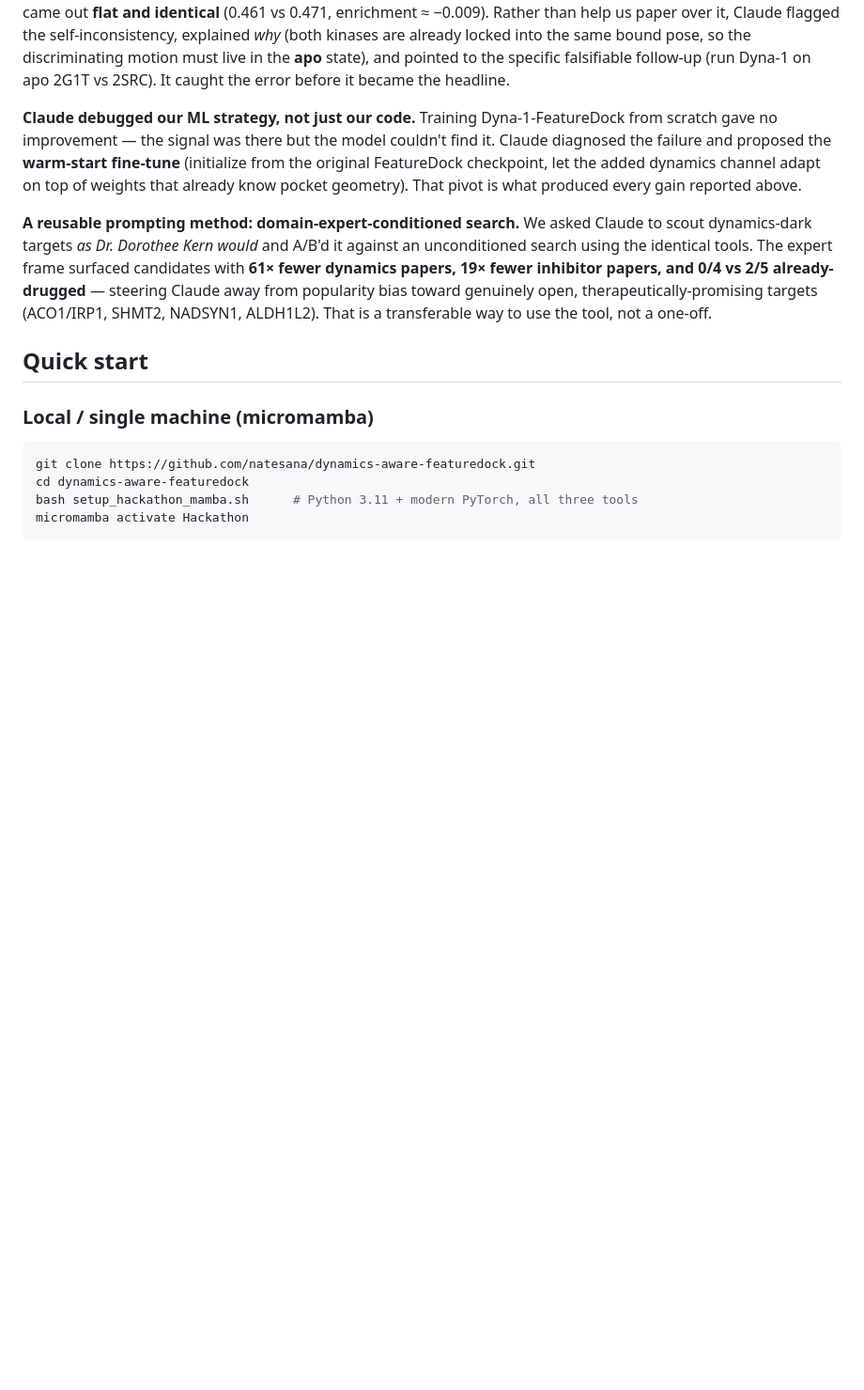
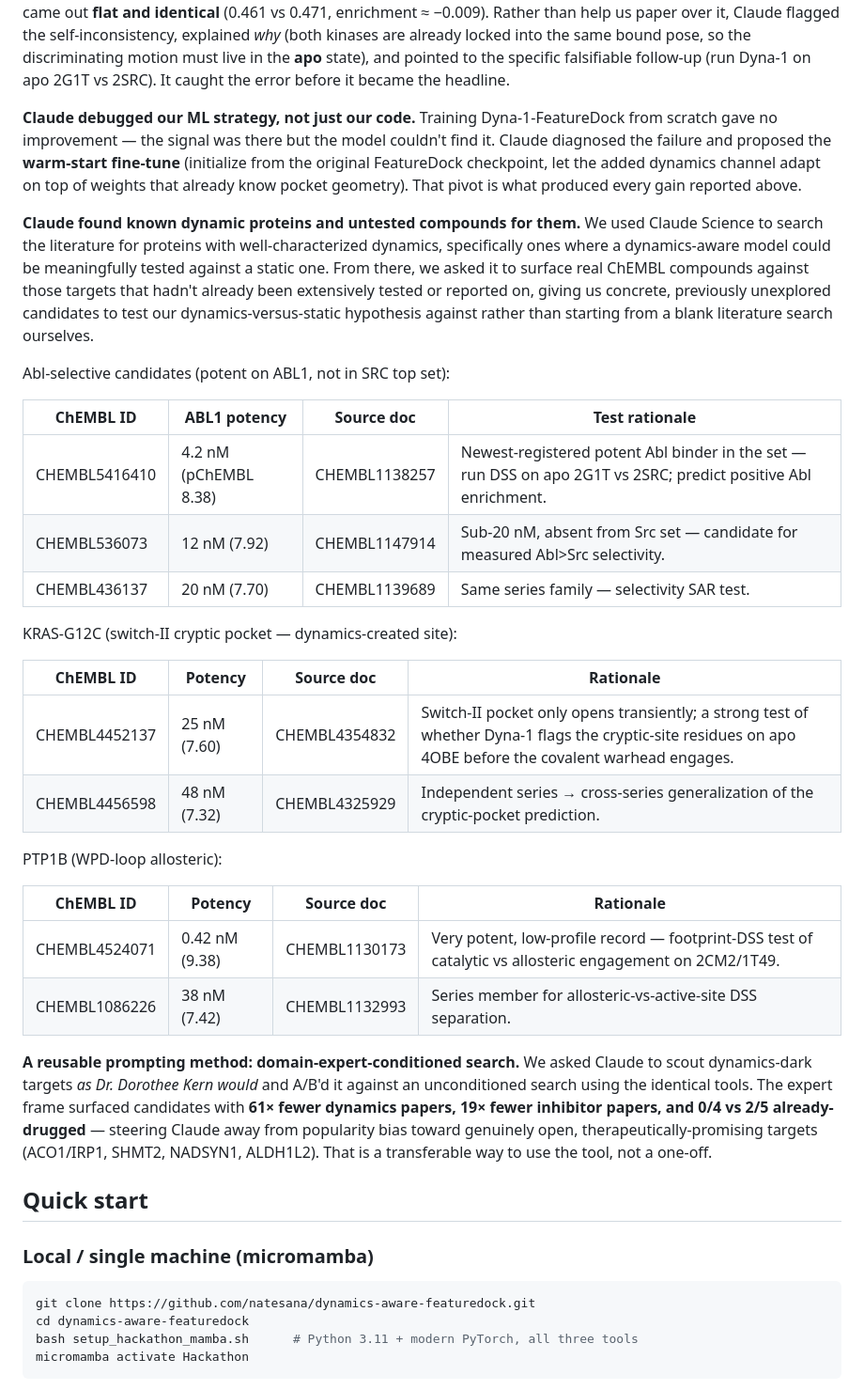
Before and after one commit to Andresl3/dynamics-aware-featuredock, a Markdown page: README.md, the part around the change. Shown at 94% size. Drawn GitHub-style; blank space fills up the shorter version.

Commit message:
adding claude science conclusion

```diff
--- a/README.md
+++ b/README.md
@@ -374,6 +374,37 @@ diagnosed the failure and proposed the **warm-start fine-tune** (initialize from
 original FeatureDock checkpoint, let the added dynamics channel adapt on top of weights
 that already know pocket geometry). That pivot is what produced every gain reported above.
 
+**Claude found known dynamic proteins and untested compounds for them.** We used
+Claude Science to search the literature for proteins with well-characterized
+dynamics, specifically ones where a dynamics-aware model could be meaningfully
+tested against a static one. From there, we asked it to surface real ChEMBL
+compounds against those targets that hadn't already been extensively tested or
+reported on, giving us concrete, previously unexplored candidates to test our
+dynamics-versus-static hypothesis against rather than starting from a blank
+literature search ourselves.
+
+Abl-selective candidates (potent on ABL1, not in SRC top set):
+
+| ChEMBL ID | ABL1 potency | Source doc | Test rationale |
+|---|---|---|---|
+| CHEMBL5416410 | 4.2 nM (pChEMBL 8.38) | CHEMBL1138257 | Newest-registered potent Abl binder in the set — run DSS on apo 2G1T vs 2SRC; predict positive Abl enrichment. |
+| CHEMBL536073 | 12 nM (7.92) | CHEMBL1147914 | Sub-20 nM, absent from Src set — candidate for measured Abl>Src selectivity. |
+| CHEMBL436137 | 20 nM (7.70) | CHEMBL1139689 | Same series family — selectivity SAR test. |
+
+KRAS-G12C (switch-II cryptic pocket — dynamics-created site):
+
+| ChEMBL ID | Potency | Source doc | Rationale |
+|---|---|---|---|
+| CHEMBL4452137 | 25 nM (7.60) | CHEMBL4354832 | Switch-II pocket only opens transiently; a strong test of whether Dyna-1 flags the cryptic-site residues on apo 4OBE before the covalent warhead engages. |
+| CHEMBL4456598 | 48 nM (7.32) | CHEMBL4325929 | Independent series → cross-series generalization of the cryptic-pocket prediction. |
+
+PTP1B (WPD-loop allosteric):
+
+| ChEMBL ID | Potency | Source doc | Rationale |
+|---|---|---|---|
+| CHEMBL4524071 | 0.42 nM (9.38) | CHEMBL1130173 | Very potent, low-profile record — footprint-DSS test of catalytic vs allosteric engagement on 2CM2/1T49. |
+| CHEMBL1086226 | 38 nM (7.42) | CHEMBL1132993 | Series member for allosteric-vs-active-site DSS separation. |
+
 **A reusable prompting method: domain-expert-conditioned search.** We asked Claude to scout
 dynamics-dark targets *as Dr. Dorothee Kern would* and A/B'd it against an unconditioned
 search using the identical tools. The expert frame surfaced candidates with **61× fewer
```
